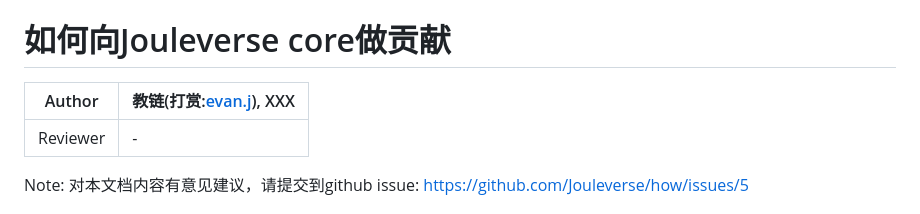
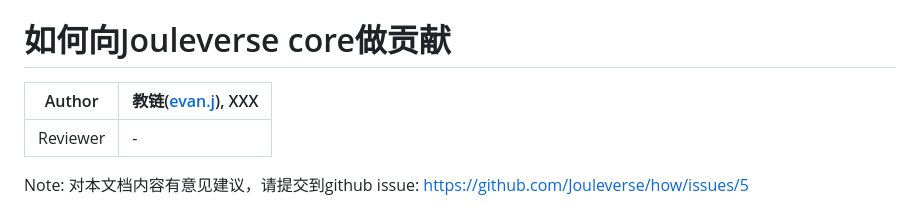
Before and after one commit to Jouleverse/how, a Markdown page: contribute/how-to-contribute-to-core.md, the part around the change. GitHub-like rendering.

```diff
--- a/contribute/how-to-contribute-to-core.md
+++ b/contribute/how-to-contribute-to-core.md
@@ -1,6 +1,6 @@
 # 如何向Jouleverse core做贡献
 
-Author | 教链(打赏:[evan.j](https://jscan.jnsdao.com/#/jns/evan.j)), XXX
+Author | 教链([evan.j](https://jscan.jnsdao.com/#/jns/evan.j)), XXX
 -|-
 Reviewer | -
 
```
Also changed, not shown: contribute/how-to-ramp-up.md (+1 -1 lines).
